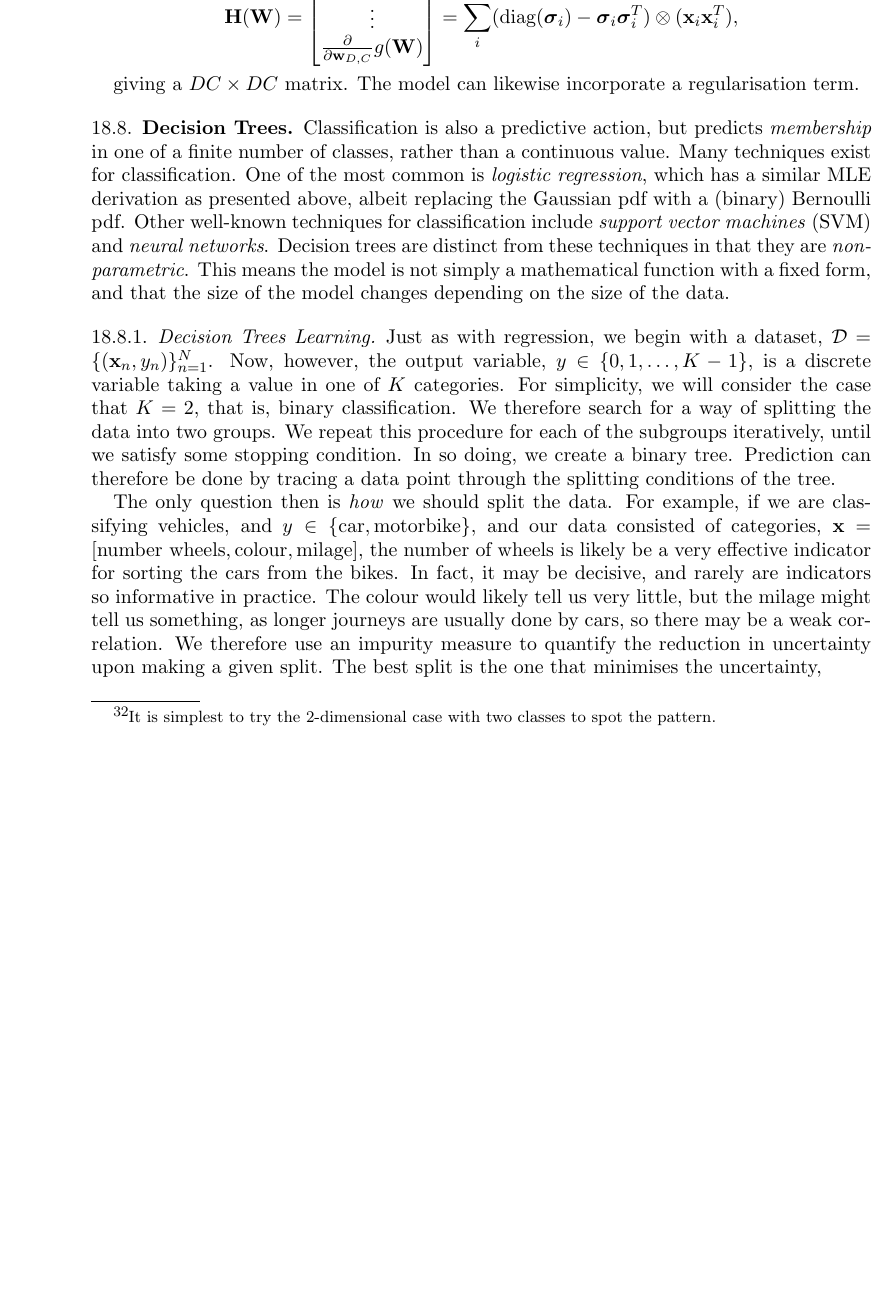
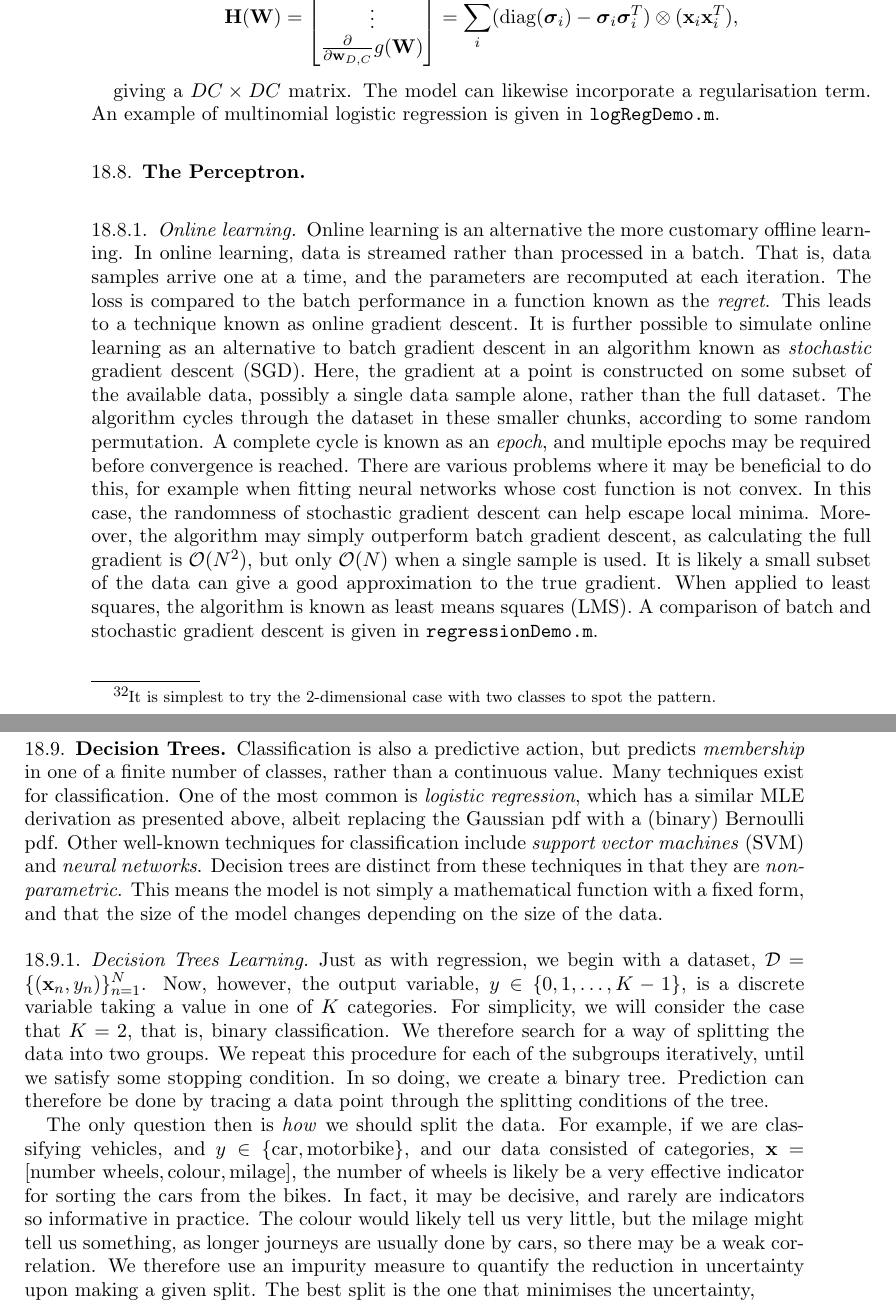
Before and after one commit to jcboyd/lastchancestats, a LaTeX paper (main.tex): part of page 72 of 79 before the commit and two parts of pages 72 and 73 of 79 after it, the two joined at a grey line, cut so that both start at the same text, the shorter picture padded with empty space. Compiled offline with pdfLaTeX.

Commit message:
first commit

```diff
--- a/main.tex
+++ b/main.tex
@@ -2136,7 +2136,11 @@ $$\mathbf{H}(\mathbf{W}) =  \begin{bmatrix}
 \frac{\partial}{\partial \mathbf{w}_{D, C}} g(\mathbf{W}) \\
 \end{bmatrix} = \sum_i (\text{diag}(\boldsymbol\sigma_i) - \boldsymbol\sigma_i\boldsymbol\sigma_i^T)\otimes(\mathbf{x}_i\mathbf{x}_i^T),$$
 
-giving a $DC \times DC$ matrix. The model can likewise incorporate a regularisation term.
+giving a $DC \times DC$ matrix. The model can likewise incorporate a regularisation term. An example of multinomial logistic regression is given in \texttt{logRegDemo.m}.
+
+\subsection{The Perceptron}
+\subsubsection{Online learning}
+Online learning is an alternative the more customary offline learning. In online learning, data is streamed rather than processed in a batch. That is, data samples arrive one at a time, and the parameters are recomputed at each iteration. The loss is compared to the batch performance in a function known as the \emph{regret}. This leads to a technique known as online gradient descent. It is further possible to simulate online learning as an alternative to batch gradient descent in an algorithm known as \emph{stochastic} gradient descent (SGD). Here, the gradient at a point is constructed on some subset of the available data, possibly a single data sample alone, rather than the full dataset. The algorithm cycles through the dataset in these smaller chunks, according to some random permutation. A complete cycle is known as an \emph{epoch}, and multiple epochs may be required before convergence is reached. There are various problems where it may be beneficial to do this, for example when fitting neural networks whose cost function is not convex. In this case, the randomness of stochastic gradient descent can help escape local minima. Moreover, the algorithm may simply outperform batch gradient descent, as calculating the full gradient is $\mathcal{O}(N^2)$, but only $\mathcal{O}(N)$ when a single sample is used. It is likely a small subset of the data can give a good approximation to the true gradient. When applied to least squares, the algorithm is known as least means squares (LMS). A comparison of batch and stochastic gradient descent is given in \texttt{regressionDemo.m}.
 
 \subsection{Decision Trees}
 
```
Also changed, not shown: main.tex (2 more changed lines), 7 other files.
